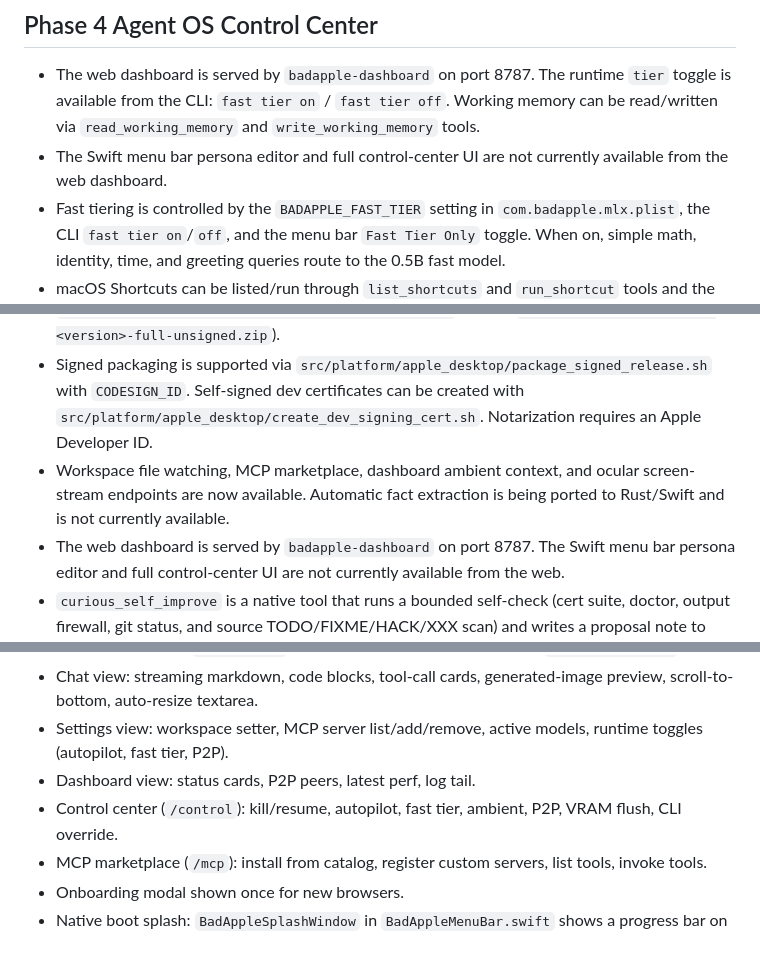
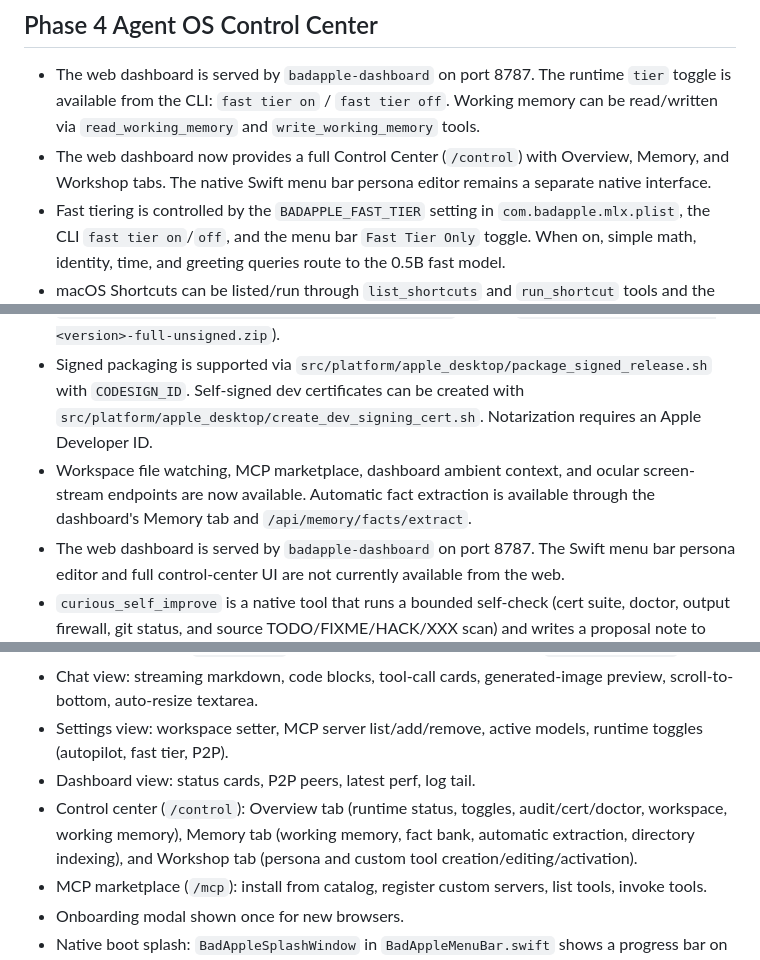
Before and after one commit to savageAZfck/Bad_Apple, a Markdown page: AGENTS.md, 3 parts joined by grey strips. GitHub-like rendering.

```diff
--- a/AGENTS.md
+++ b/AGENTS.md
@@ -300,8 +300,9 @@ In `src/platform/apple_desktop/BadAppleEngineDaemon.swift` (the native `badapple
   `tier` toggle is available from the CLI: `fast tier on` / `fast tier off`.
   Working memory can be read/written via `read_working_memory` and
   `write_working_memory` tools.
-- The Swift menu bar persona editor and full control-center UI are not currently
-  available from the web dashboard.
+- The web dashboard now provides a full Control Center (`/control`) with Overview,
+  Memory, and Workshop tabs. The native Swift menu bar persona editor remains a
+  separate native interface.
 - Fast tiering is controlled by the `BADAPPLE_FAST_TIER` setting in
   `com.badapple.mlx.plist`, the CLI `fast tier on`/`off`, and the menu bar
   `Fast Tier Only` toggle. When on, simple math, identity, time, and greeting
@@ -364,7 +365,7 @@ cargo clippy --release
 - MCP marketplace is now available via `badapple mcp list|add|remove|install|uninstall|start|stop|status|init`. The catalog is stored at `BADAPPLE_MCP_CATALOG_PATH`.
 - The full unsigned release package builds successfully with `src/platform/apple_desktop/package_full_release.sh` (output `target/release/Bad_Apple-<version>-full-unsigned.zip`).
 - Signed packaging is supported via `src/platform/apple_desktop/package_signed_release.sh` with `CODESIGN_ID`. Self-signed dev certificates can be created with `src/platform/apple_desktop/create_dev_signing_cert.sh`. Notarization requires an Apple Developer ID.
-- Workspace file watching, MCP marketplace, dashboard ambient context, and ocular screen-stream endpoints are now available. Automatic fact extraction is being ported to Rust/Swift and is not currently available.
+- Workspace file watching, MCP marketplace, dashboard ambient context, and ocular screen-stream endpoints are now available. Automatic fact extraction is available through the dashboard's Memory tab and `/api/memory/facts/extract`.
 - The web dashboard is served by `badapple-dashboard` on port 8787. The Swift
   menu bar persona editor and full control-center UI are not currently available
   from the web.
@@ -380,7 +381,7 @@ cargo clippy --release
 - Chat view: streaming markdown, code blocks, tool-call cards, generated-image preview, scroll-to-bottom, auto-resize textarea.
 - Settings view: workspace setter, MCP server list/add/remove, active models, runtime toggles (autopilot, fast tier, P2P).
 - Dashboard view: status cards, P2P peers, latest perf, log tail.
-- Control center (`/control`): kill/resume, autopilot, fast tier, ambient, P2P, VRAM flush, CLI override.
+- Control center (`/control`): Overview tab (runtime status, toggles, audit/cert/doctor, workspace, working memory), Memory tab (working memory, fact bank, automatic extraction, directory indexing), and Workshop tab (persona and custom tool creation/editing/activation).
 - MCP marketplace (`/mcp`): install from catalog, register custom servers, list tools, invoke tools.
 - Onboarding modal shown once for new browsers.
 - Native boot splash: `BadAppleSplashWindow` in `BadAppleMenuBar.swift` shows a progress bar on macOS app launch and auto-closes.
```
Also changed, not shown: other parts of AGENTS.md (+18 -0 lines).
